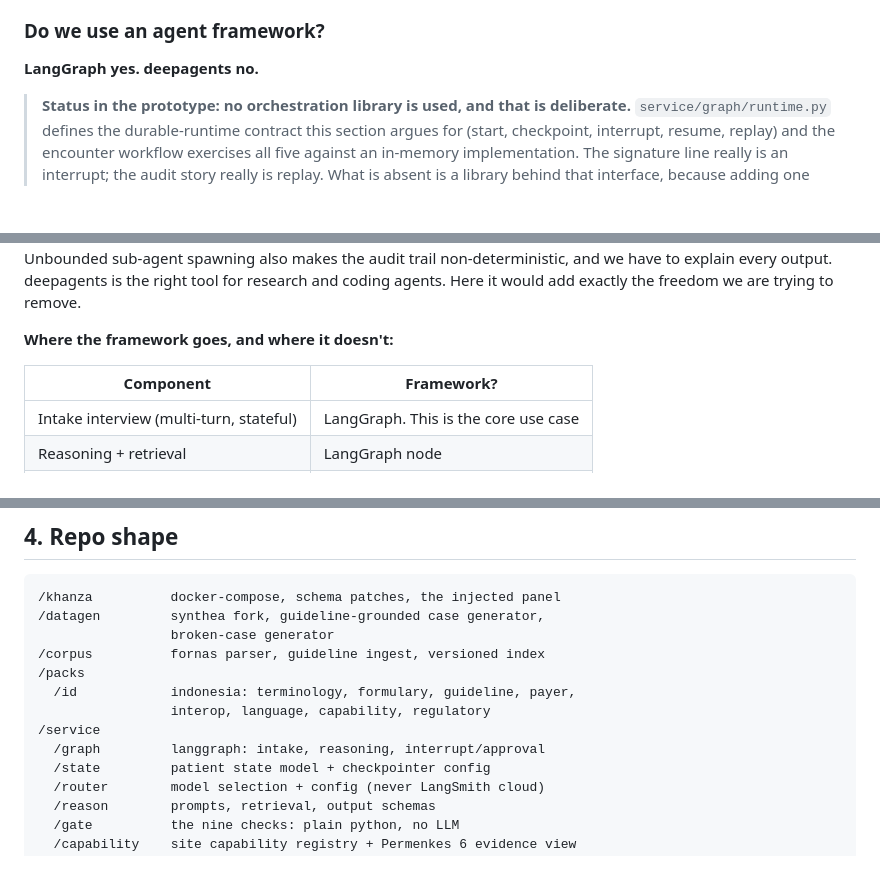
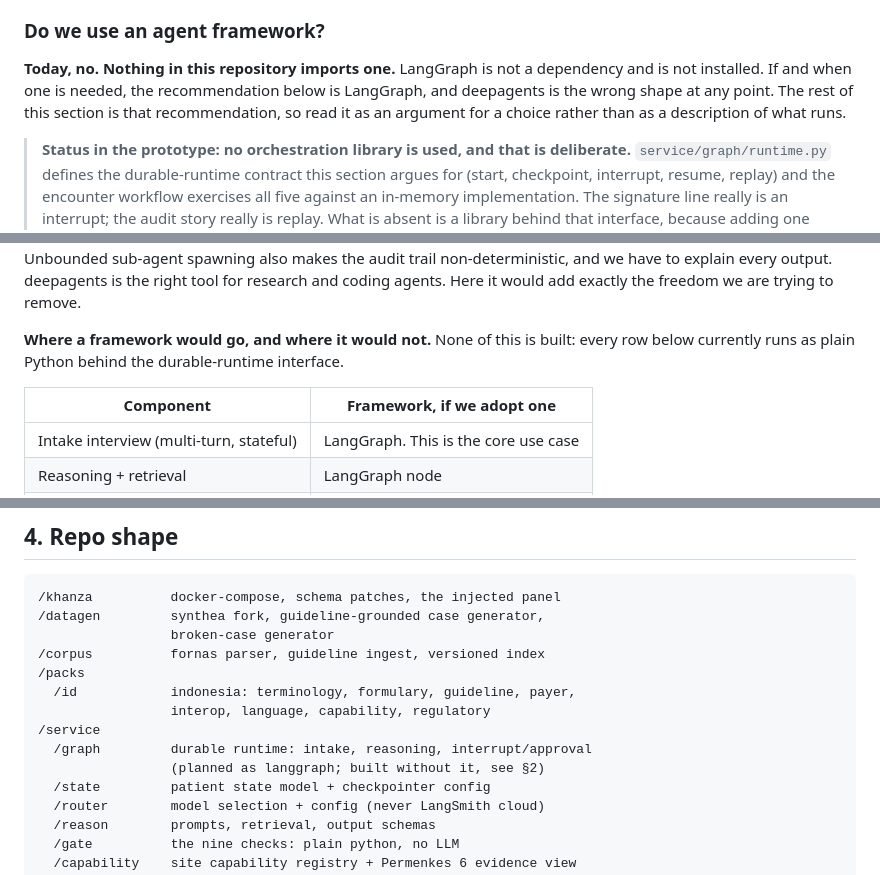
Before and after one commit to rishavnaskar/indonesia-doctor-twin, a Markdown page: docs/BUILD.md, 3 parts joined by grey strips. GitHub-like rendering; blank space fills up the shorter version.

```diff
--- a/docs/BUILD.md
+++ b/docs/BUILD.md
@@ -104,7 +104,11 @@ Nothing exotic. The interesting choices are Khanza and the split between the mod
 
 ### Do we use an agent framework?
 
-**LangGraph yes. deepagents no.**
+**Today, no. Nothing in this repository imports one.** LangGraph is not a
+dependency and is not installed. If and when one is needed, the recommendation
+below is LangGraph, and deepagents is the wrong shape at any point. The rest of
+this section is that recommendation, so read it as an argument for a choice
+rather than as a description of what runs.
 
 > **Status in the prototype: no orchestration library is used, and that is
 > deliberate.** `service/graph/runtime.py` defines the durable-runtime contract
@@ -157,9 +161,11 @@ The distinction worth internalising: *a framework as a library is fine; a framew
 
 **Why not deepagents.** It's built on LangGraph and it's good at what it does: planning, spawning sub-agents, a virtual filesystem the agent manages itself, skills, etc. That's an **open-ended autonomy** harness, and our problem wants closer to the opposite. A consultation isn't really a task to be explored, it's a bounded protocol with a fixed schema, and the sycophancy evidence in [RESEARCH.md](RESEARCH.md) §3 argues for *less* agent freedom in the patient-facing path. Unbounded sub-agent spawning also makes the audit trail non-deterministic, and we have to explain every output. deepagents is the right tool for research and coding agents. Here it would add exactly the freedom we are trying to remove.
 
-**Where the framework goes, and where it doesn't:**
+**Where a framework would go, and where it would not.** None of this is built:
+every row below currently runs as plain Python behind the durable-runtime
+interface.
 
-| Component | Framework? |
+| Component | Framework, if we adopt one |
 |---|---|
 | Intake interview (multi-turn, stateful) | LangGraph. This is the core use case |
 | Reasoning + retrieval | LangGraph node |
@@ -356,7 +362,8 @@ So we cannot buy an answer to "is this safe enough for Indonesia," and neither c
   /id            indonesia: terminology, formulary, guideline, payer,
                  interop, language, capability, regulatory
 /service
-  /graph         langgraph: intake, reasoning, interrupt/approval
+  /graph         durable runtime: intake, reasoning, interrupt/approval
+                 (planned as langgraph; built without it, see §2)
   /state         patient state model + checkpointer config
   /router        model selection + config (never LangSmith cloud)
   /reason        prompts, retrieval, output schemas
```
Also changed, not shown: other parts of docs/BUILD.md (+1 -1 lines), docs/ENGINEERING-DECISIONS.md (+9 -5 lines).
